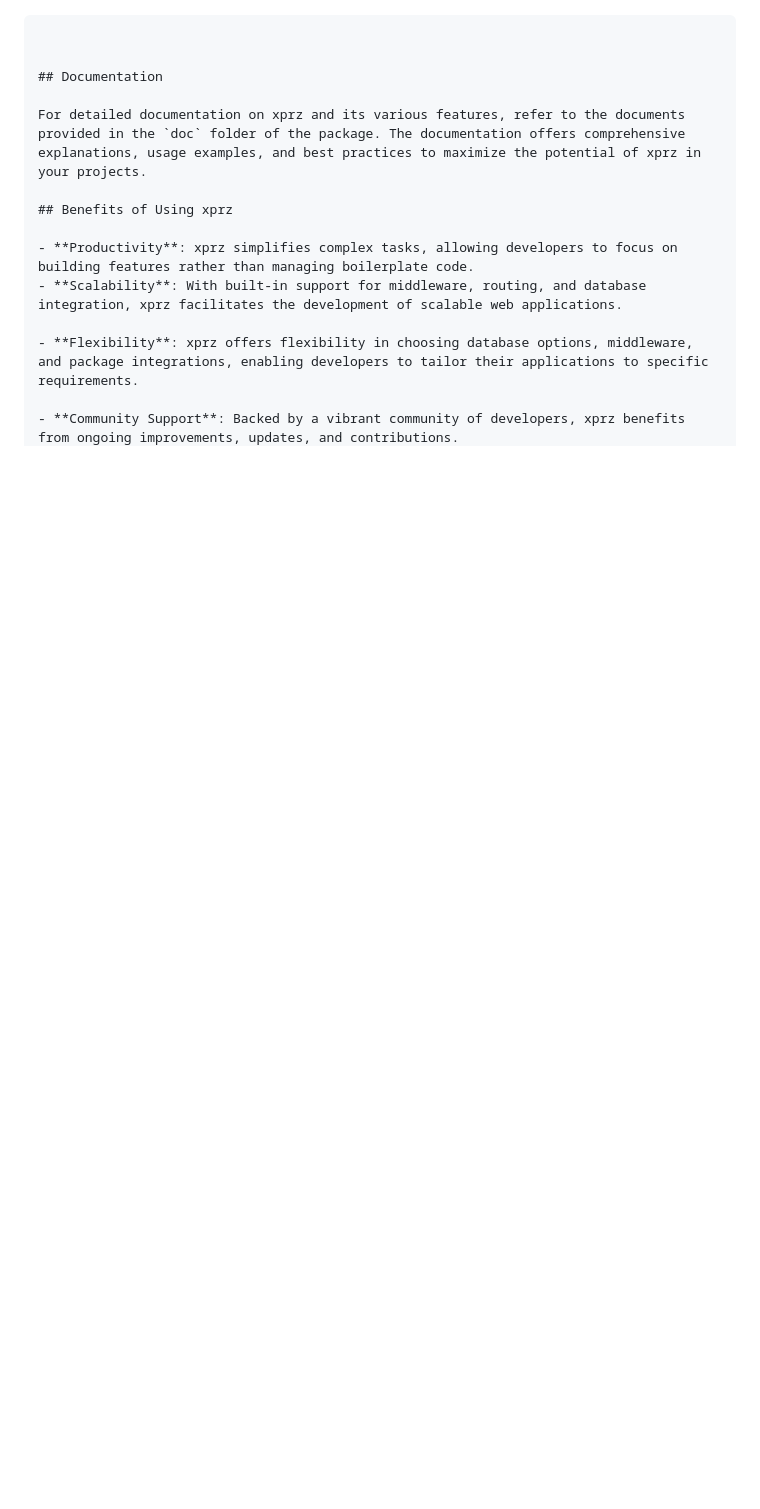
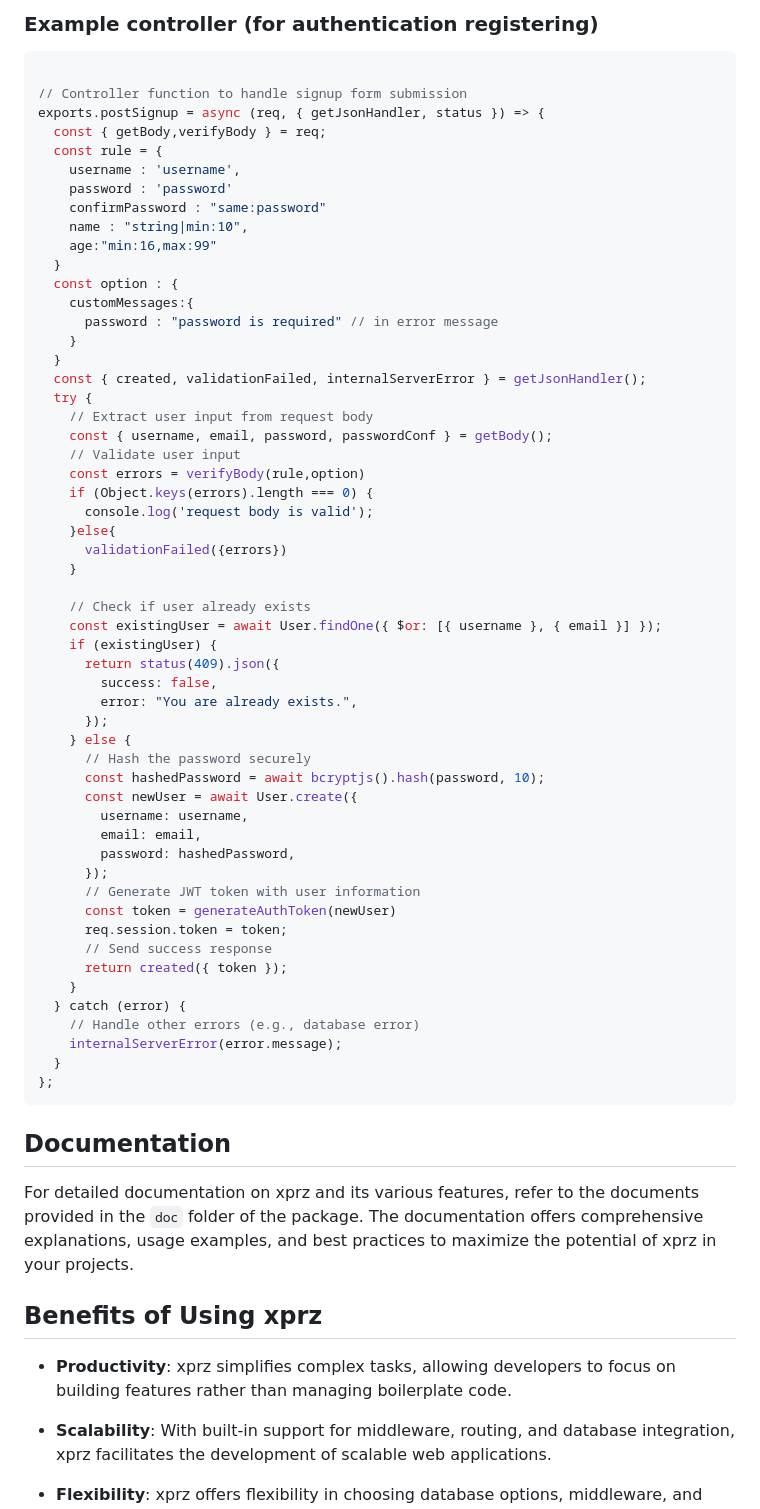
Before and after one commit to m-mdy-m/Xprz, a Markdown page: README.md, the part around one of its changes. Rendered like a GitHub page; blank space fills up the shorter version.

````diff
--- a/README.md
+++ b/README.md
@@ -184,3 +222,60 @@ const installedPackage = $install("example-package");
+### Example controller (for authentication registering)
+```javascript
+
+// Controller function to handle signup form submission
+exports.postSignup = async (req, { getJsonHandler, status }) => {
+  const { getBody,verifyBody } = req;
+  const rule = {
+    username : 'username',
+    password : 'password'
+    confirmPassword : "same:password"
+    name : "string|min:10",
+    age:"min:16,max:99"
+  }
+  const option : {
+    customMessages:{
+      password : "password is required" // in error message
+    }
+  }
+  const { created, validationFailed, internalServerError } = getJsonHandler();
+  try {
+    // Extract user input from request body
+    const { username, email, password, passwordConf } = getBody();
+    // Validate user input
+    const errors = verifyBody(rule,option)
+    if (Object.keys(errors).length === 0) {
+      console.log('request body is valid');
+    }else{
+      validationFailed({errors})
+    }
+
+    // Check if user already exists
+    const existingUser = await User.findOne({ $or: [{ username }, { email }] });
+    if (existingUser) {
+      return status(409).json({
+        success: false,
+        error: "You are already exists.",
+      });
+    } else {
+      // Hash the password securely
+      const hashedPassword = await bcryptjs().hash(password, 10);
+      const newUser = await User.create({
+        username: username,
+        email: email,
+        password: hashedPassword,
+      });
+      // Generate JWT token with user information
+      const token = generateAuthToken(newUser)
+      req.session.token = token;
+      // Send success response
+      return created({ token });
+    }
+  } catch (error) {
+    // Handle other errors (e.g., database error)
+    internalServerError(error.message);
+  }
+};
+```
 
 
 ## Documentation
````
Also changed, not shown: other parts of README.md (+40 -2 lines).
